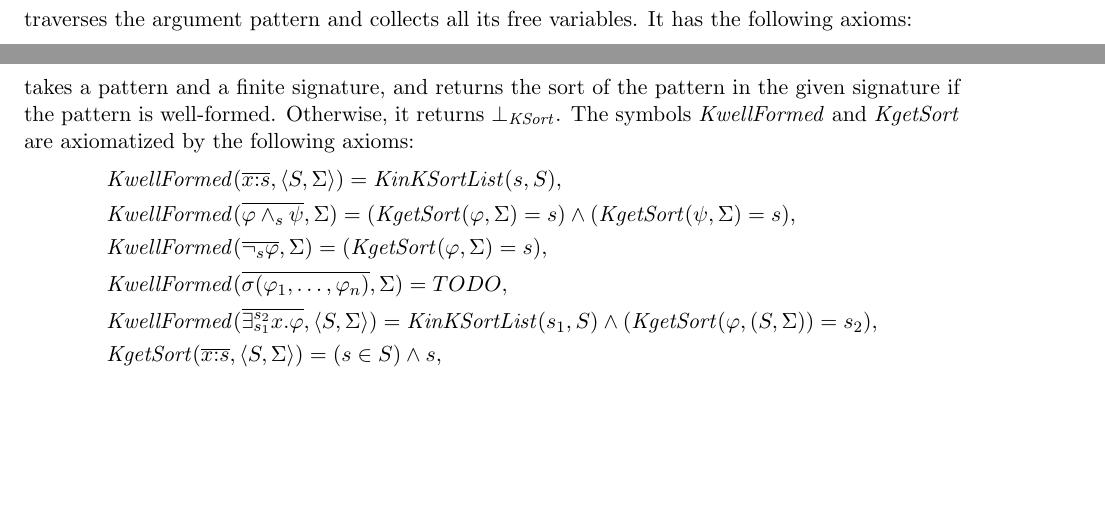
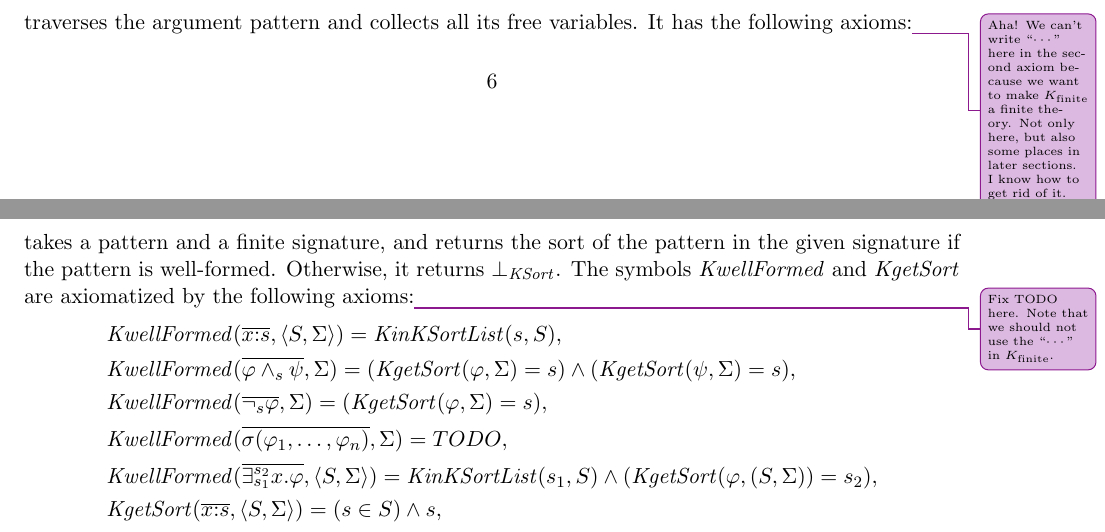
Before and after one commit to runtimeverification/haskell-backend, a LaTeX document (docs/semantics-of-k.tex): two parts of pages 7 and 8 of 18 before the commit and two parts of pages 6 and 8 of 18 after it, joined at a grey line, cut so that both start at the same text, the shorter picture padded with empty space. Compiled offline with pdfLaTeX.

Commit message:
Need to fix dot dot dot in K_finite

```diff
--- a/docs/semantics-of-k.tex
+++ b/docs/semantics-of-k.tex
@@ -632,7 +632,7 @@ They are defined and axiomatized in this section, too.
 The functional symbol
 $$\KgetFvs \colon \KPattern \to \KPatternList$$
 traverses the argument pattern and collects all its free variables.
-It has the following axioms:
+It has the following axioms:\improvement{Aha! We can't write ``$\cdots$'' here in the second axiom because we want to make $\Kfinite$ a finite theory. Not only here, but also some places in later sections. I know how to get rid of it. }
 \begin{align*}
   & \KgetFvs(\overline{x \cln s}) = \overline{x \cln s},
   \\
@@ -699,7 +699,7 @@ The partial function
 $$\KgetSort \colon \KPattern \times \KSignature \rightharpoonup \KSort$$
 takes a pattern and a finite signature, and returns the sort of the pattern in the given signature if the pattern is well-formed.
 Otherwise, it returns $\bot_\KSort$.
-The symbols $\KwellFormed$ and $\KgetSort$ are axiomatized by the following axioms:
+The symbols $\KwellFormed$ and $\KgetSort$ are axiomatized by the following axioms:\improvement{Fix TODO here. Note that we should not use the ``$\cdots$'' in $\Kfinite$.}
 \begin{align*}
   &\KwellFormed(\overline{x \cln s}, \langle S, \Sigma \rangle) = \KinKSortList(s, S),
   \\
```
Also changed, not shown: docs/semantics-of-k.tex (6 more changed lines).
